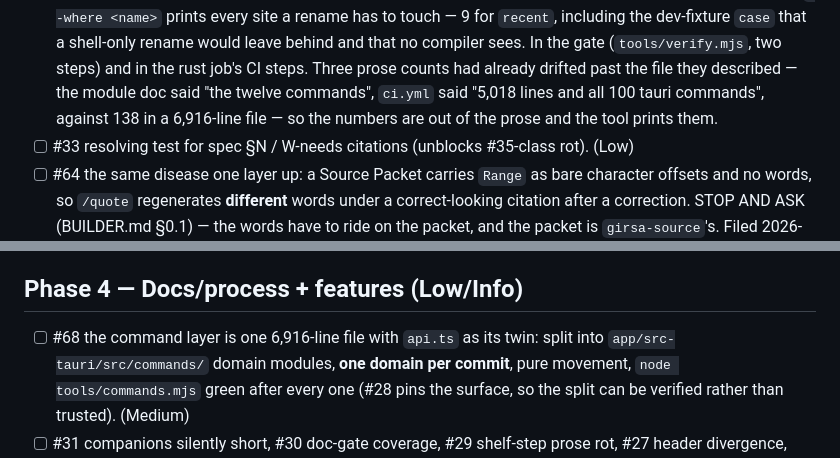
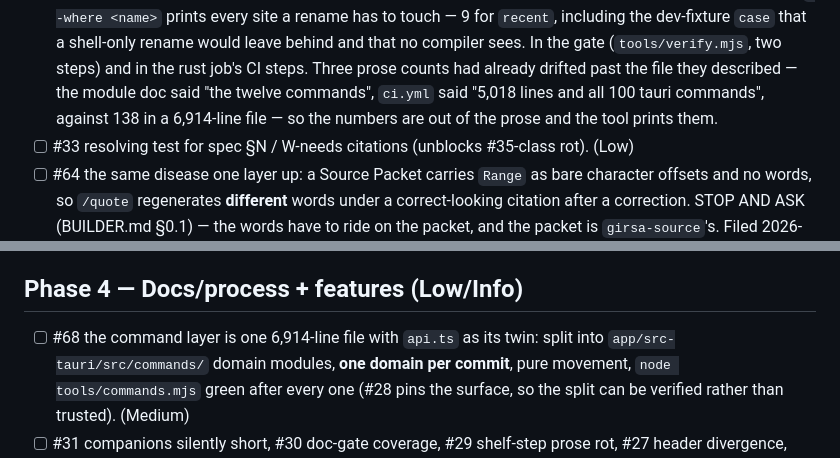
Before and after one commit to SYKhayyat/girsa, a Markdown page: PLAN.md, 2 parts joined by grey strips. Drawn GitHub-style.

Commit message:
Re-count the shell: 6,914, not 6,916
The measurement is `wc -l app/src-tauri/src/lib.rs`, and the file is 6,914 lines
both now and at the commit that recorded 6,916 — so the number was written from a
tree state that never landed, which is exactly the failure the doc test exists to
catch. It caught it: rust and macos both stopped on it, which is why green on
`shell` did not mean green.

Regenerated with `bash tools/readme-numbers.sh` rather than adjusted by hand.

```diff
--- a/PLAN.md
+++ b/PLAN.md
@@ -28,7 +28,7 @@ Done (closed): #1–#11 (except #9 DUP), #13, #23, #24, #25, #28, #39, #41, #42,
   In the gate (`tools/verify.mjs`, two steps) and in the rust job's CI steps.
   Three prose counts had already drifted past the file they described — the
   module doc said "the twelve commands", `ci.yml` said "5,018 lines and all 100
-  tauri commands", against 138 in a 6,916-line file — so the numbers are out of
+  tauri commands", against 138 in a 6,914-line file — so the numbers are out of
   the prose and the tool prints them.
 - [ ] #33 resolving test for spec §N / W-needs citations (unblocks #35-class rot). (Low)
 - [ ] #64 the same disease one layer up: a Source Packet carries `Range` as bare
@@ -66,7 +66,7 @@ Done (closed): #1–#11 (except #9 DUP), #13, #23, #24, #25, #28, #39, #41, #42,
 - [ ] #62 unbounded regex bound, #60 SegmentStore O(n), #61 (closed — verify), #53 (above).
 
 ## Phase 4 — Docs/process + features (Low/Info)
-- [ ] #68 the command layer is one 6,916-line file with `api.ts` as its twin: split
+- [ ] #68 the command layer is one 6,914-line file with `api.ts` as its twin: split
   into `app/src-tauri/src/commands/` domain modules, **one domain per commit**,
   pure movement, `node tools/commands.mjs` green after every one (#28 pins the
   surface, so the split can be verified rather than trusted). (Medium)
```
Also changed, not shown: README.md (+1 -1 lines).
